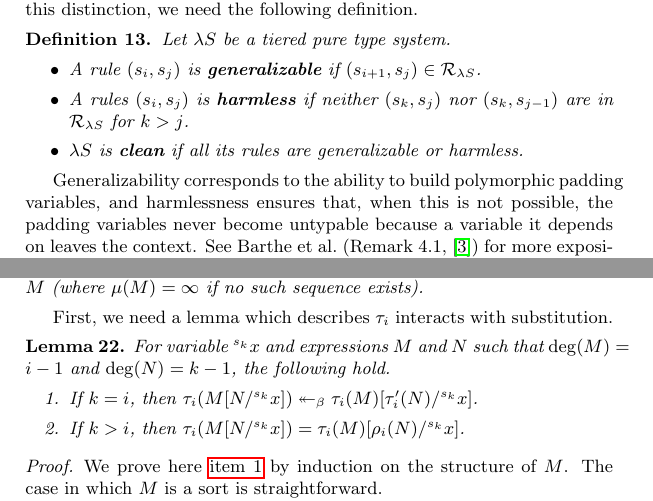
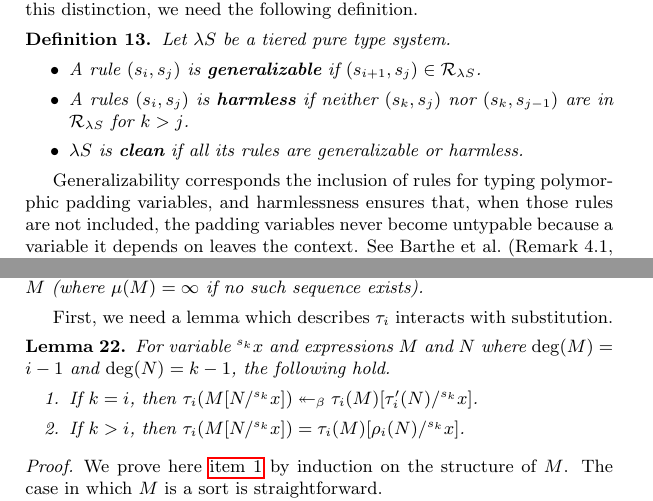
Before and after one commit to nmmull/WN-to-SN-Thunkification, a LaTeX document (main.tex): two parts of pages 14 and 20 of 24, joined at a grey line, cut so that both start at the same text. Compiled offline with pdfLaTeX.

Commit message:
A couple quick fixes

```diff
--- a/main.tex
+++ b/main.tex
@@ -1078,7 +1078,7 @@ Let $\lS$ be a tiered pure type system.
 \end{itemize}
 \end{definition}
 
-Generalizability corresponds to the ability to build polymorphic padding variables, and harmlessness ensures that, when this is not possible, the padding variables never become untypable because a variable it depends on leaves the context.
+Generalizability corresponds the inclusion of rules for typing polymorphic padding variables, and harmlessness ensures that, when those rules are not included, the padding variables never become untypable because a variable it depends on leaves the context.
 See Barthe et al.\ (Remark 4.1, \cite{barthe-et-al-2001}) for more exposition on the motivations of this definition.
 We collect the padding variables in a single context that is dependent on the subject of the judgment we are translating.
 
@@ -1939,7 +1939,7 @@ Let $\mu: \terms \to \mathbb {N} \cup \{\infty\}$ denote the function which maps
 First, we need a lemma which describes $\tau_i$ interacts with substitution.
 
 \begin{lemma}\label{lem:tau-sub}
-For variable $\svar k x$ and expressions $M$ and $N$ such that $\deg(M) = i - 1$ and $\deg(N) = k - 1$, the following hold.
+For variable $\svar k x$ and expressions $M$ and $N$ where $\deg(M) = i - 1$ and $\deg(N) = k - 1$, the following hold.
 \begin{enumerate}
     \item\label{itm:tau-sub} If $k = i$, then $\tau_i(\sub M N {\svar k x}) \multistepbetaleft \sub {\tau_i(M)} {\tau_i'(N)} {\svar k x}$.
     \item\label{itm:tau-sub-ii} If $k > i$, then $\tau_i(\sub M N {\svar k x}) = \sub {\tau_i(M)} {\rho_i(N)} {\svar k x}$.
```
Also changed, not shown: references.bib (+1 -1 lines), main.tex (2 more changed lines).
